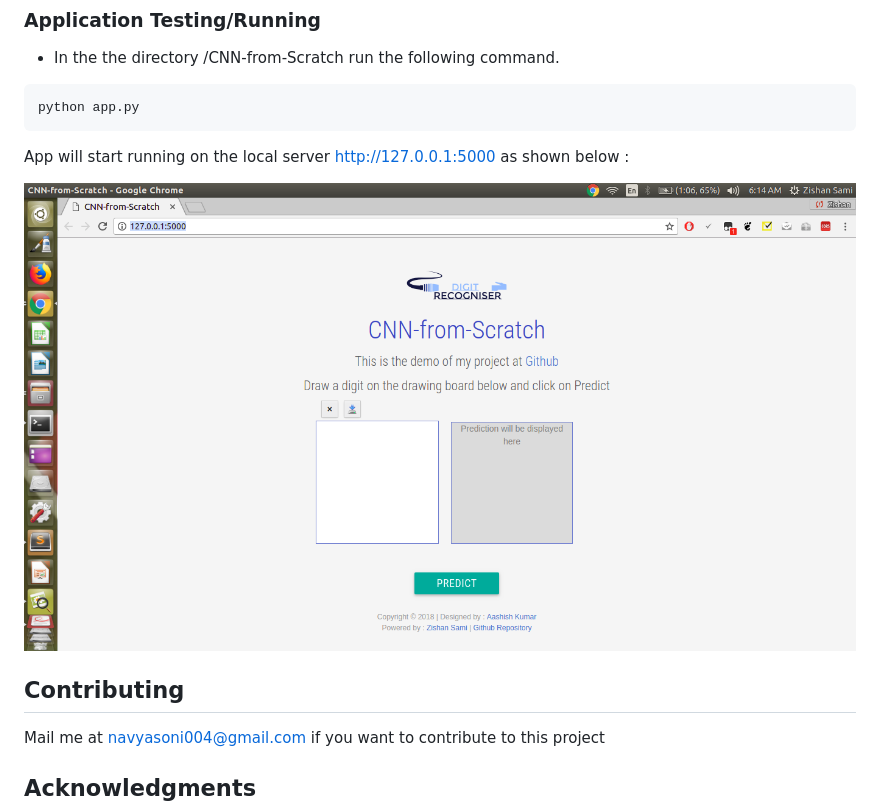
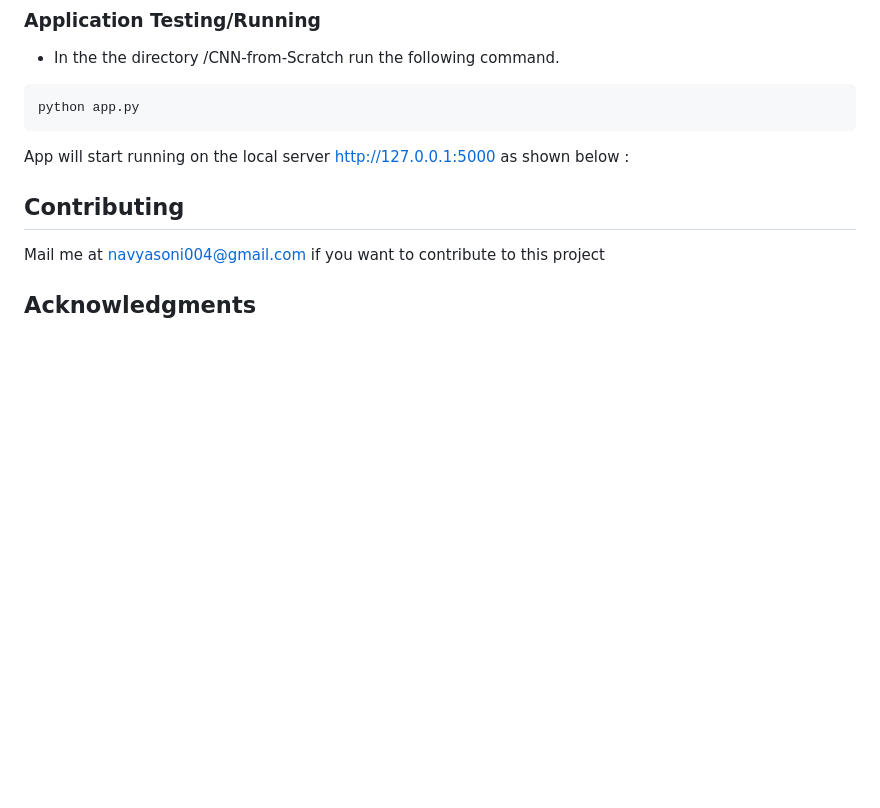
Before and after one commit to navyasoni004/CNN_from_SCRATCH, a Markdown page: CNN-from-Scratch/README.md, the part around the change. GitHub-like rendering; blank space fills up the shorter version.

````diff
--- a/CNN-from-Scratch/README.md
+++ b/CNN-from-Scratch/README.md
@@ -75,7 +75,7 @@ python app.py
 ```
 App will start running on the local server http://127.0.0.1:5000 as shown below :
 
-![alt text](images/app_running.png)
+
 
 ## Contributing
 
````
